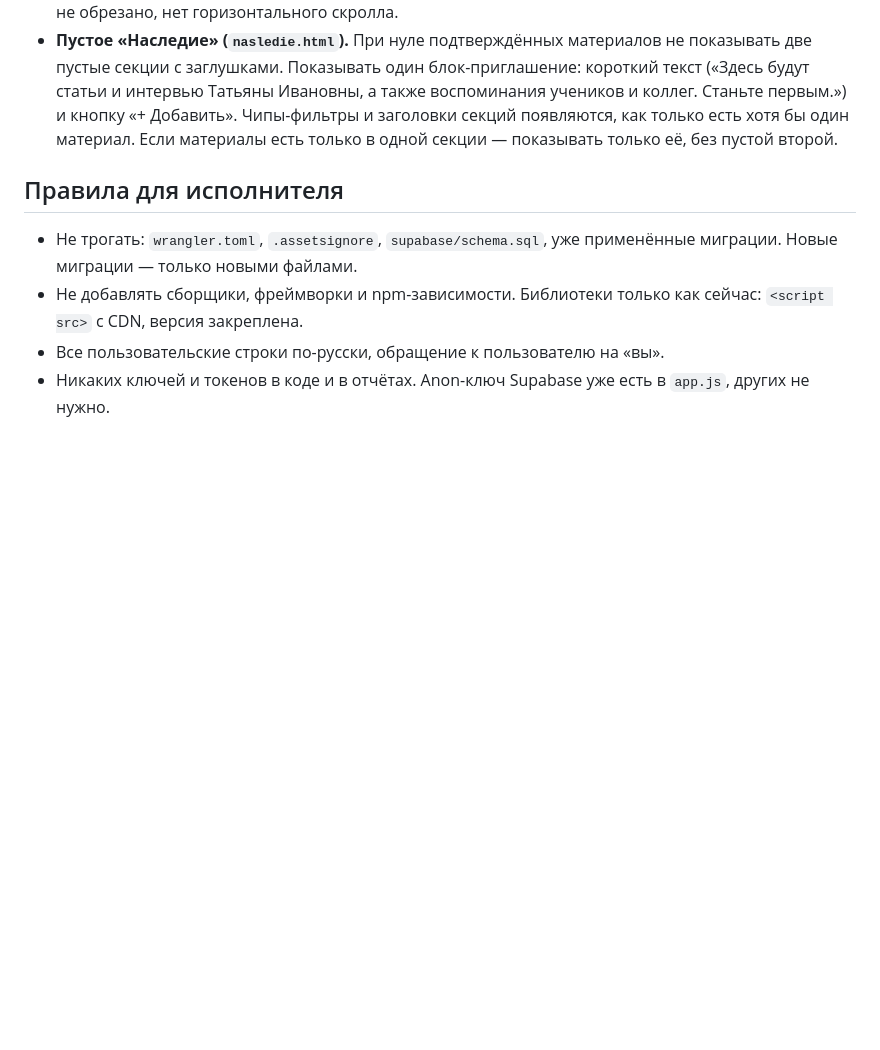
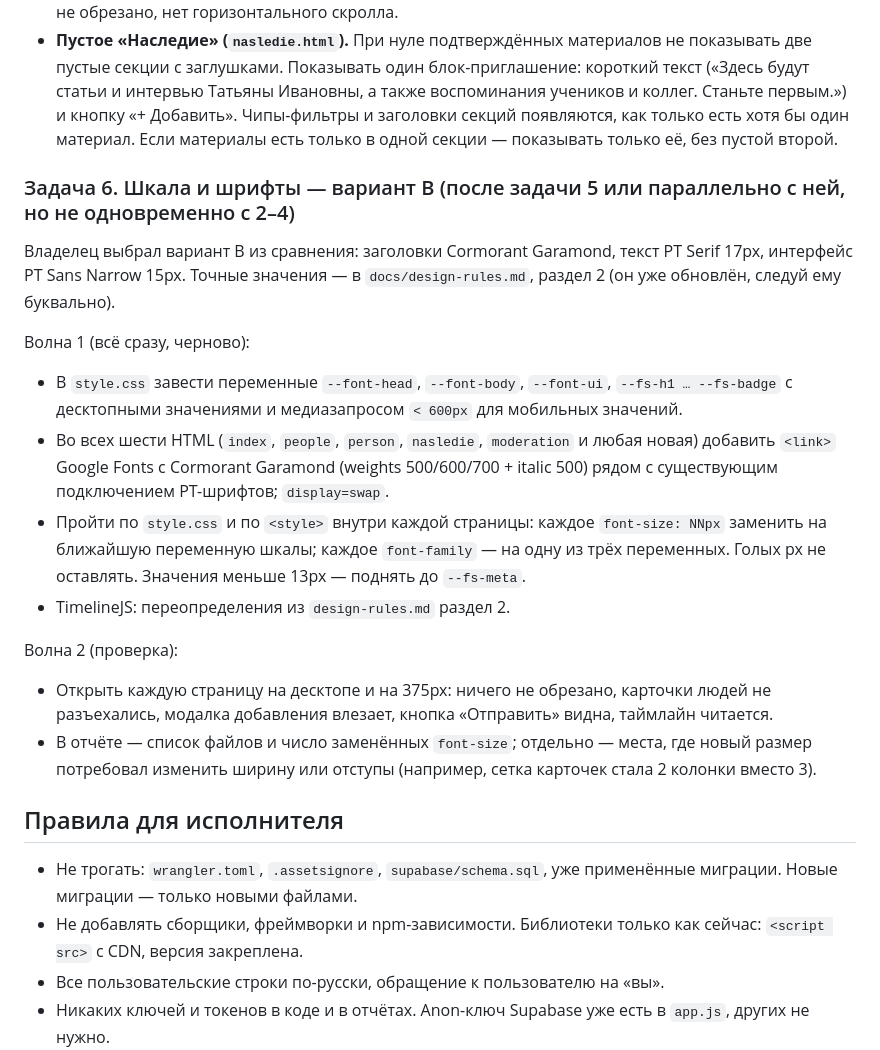
Before and after one commit to zhamsooo/khitrova, a Markdown page: docs/brief-wiki-v2.md, the part around the change. GitHub-like rendering; blank space fills up the shorter version.

Commit message:
Дизайн: вариант B (Cormorant Garamond + PT Serif 17px + PT Sans Narrow 15px) в design-rules, задача 6 в брифе
Co-Authored-By: Claude Fable 5.1 <noreply@anthropic.com>

```diff
--- a/docs/brief-wiki-v2.md
+++ b/docs/brief-wiki-v2.md
@@ -90,6 +90,19 @@ revisions
 - **Мобильная шапка (все страницы, ширина < 600px).** Сейчас пункты меню обрезаются справа («НАСЛЕДИ…»), и одновременно под меню показан бургер. Оставить один механизм: на телефоне только бургер с выпадающим списком разделов (Линия жизни / Люди / Наследие) плюс кнопка «+ Добавить» и вход; горизонтальный список пунктов на телефоне скрыть. Проверить на 375px: ничего не обрезано, нет горизонтального скролла.
 - **Пустое «Наследие» (`nasledie.html`).** При нуле подтверждённых материалов не показывать две пустые секции с заглушками. Показывать один блок-приглашение: короткий текст («Здесь будут статьи и интервью Татьяны Ивановны, а также воспоминания учеников и коллег. Станьте первым.») и кнопку «+ Добавить». Чипы-фильтры и заголовки секций появляются, как только есть хотя бы один материал. Если материалы есть только в одной секции — показывать только её, без пустой второй.
 
+### Задача 6. Шкала и шрифты — вариант B (после задачи 5 или параллельно с ней, но не одновременно с 2–4)
+Владелец выбрал вариант B из сравнения: заголовки Cormorant Garamond, текст PT Serif 17px, интерфейс PT Sans Narrow 15px. Точные значения — в `docs/design-rules.md`, раздел 2 (он уже обновлён, следуй ему буквально).
+
+Волна 1 (всё сразу, черново):
+- В `style.css` завести переменные `--font-head`, `--font-body`, `--font-ui`, `--fs-h1 … --fs-badge` с десктопными значениями и медиазапросом `< 600px` для мобильных значений.
+- Во всех шести HTML (`index`, `people`, `person`, `nasledie`, `moderation` и любая новая) добавить `<link>` Google Fonts с Cormorant Garamond (weights 500/600/700 + italic 500) рядом с существующим подключением PT-шрифтов; `display=swap`.
+- Пройти по `style.css` и по `<style>` внутри каждой страницы: каждое `font-size: NNpx` заменить на ближайшую переменную шкалы; каждое `font-family` — на одну из трёх переменных. Голых px не оставлять. Значения меньше 13px — поднять до `--fs-meta`.
+- TimelineJS: переопределения из `design-rules.md` раздел 2.
+
+Волна 2 (проверка):
+- Открыть каждую страницу на десктопе и на 375px: ничего не обрезано, карточки людей не разъехались, модалка добавления влезает, кнопка «Отправить» видна, таймлайн читается.
+- В отчёте — список файлов и число заменённых `font-size`; отдельно — места, где новый размер потребовал изменить ширину или отступы (например, сетка карточек стала 2 колонки вместо 3).
+
 ## Правила для исполнителя
 
 - Не трогать: `wrangler.toml`, `.assetsignore`, `supabase/schema.sql`, уже применённые миграции. Новые миграции — только новыми файлами.
```
Also changed, not shown: docs/design-rules.md (+16 -7 lines), docs/project-notes.md (+5 -2 lines).
